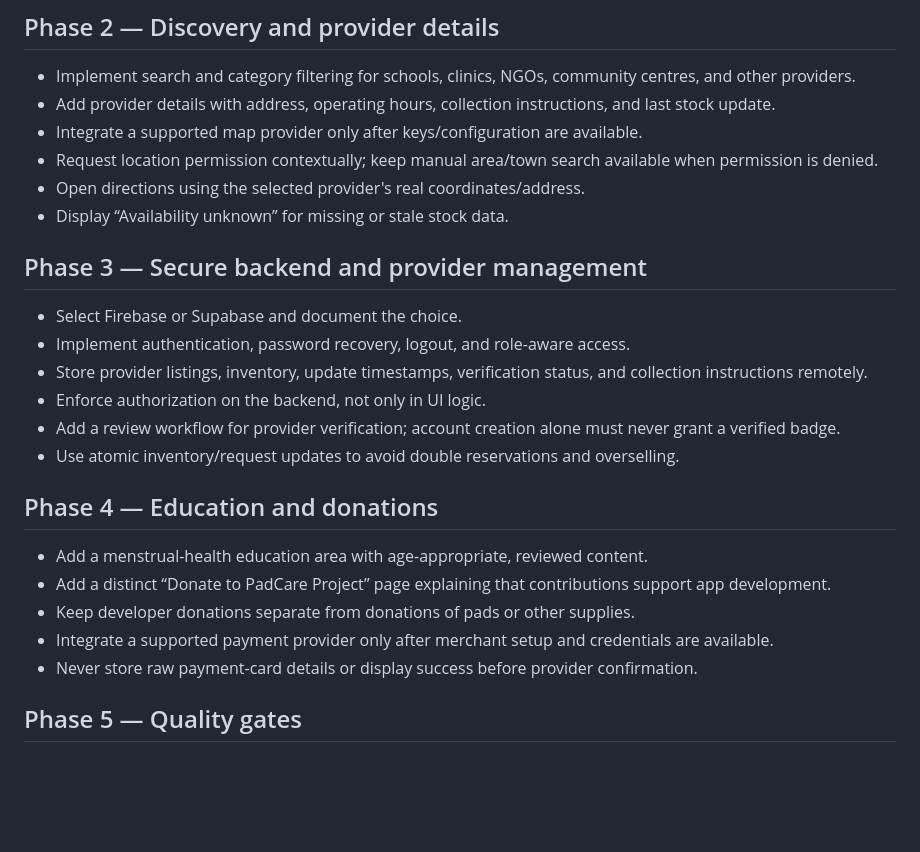
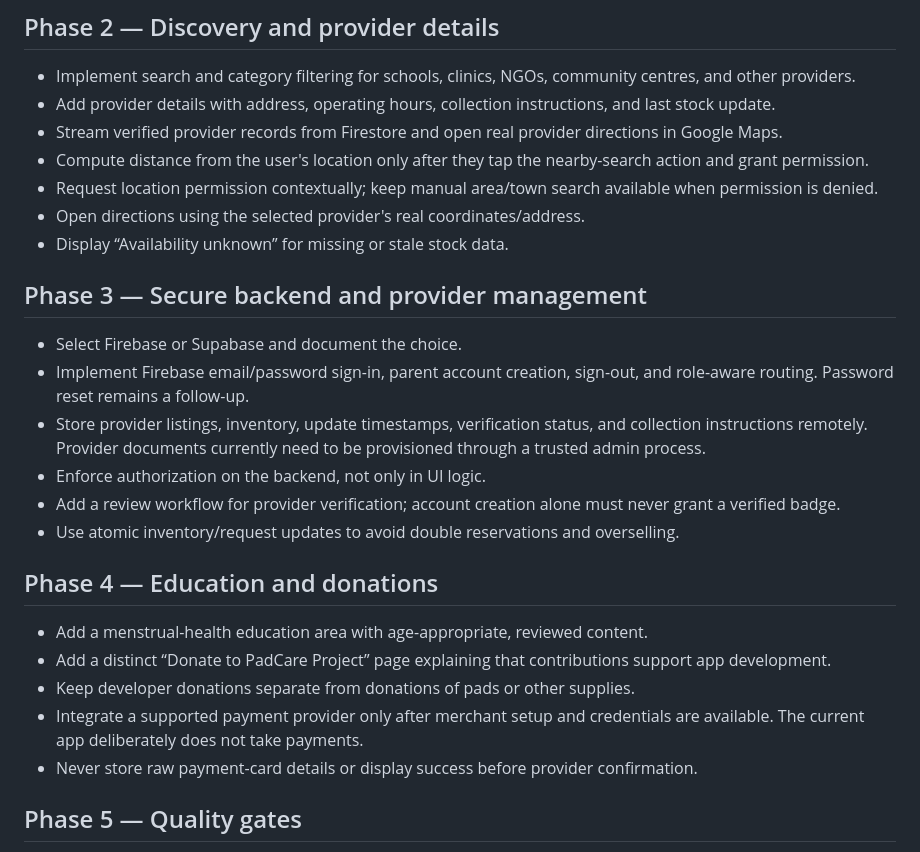
Before and after one commit to danmungufeni-dev/PadCare, a Markdown page: docs/IMPLEMENTATION_ROADMAP.md, the part around the change. GitHub-like rendering; blank space fills up the shorter version.

Commit message:
docs: refresh roadmap after Firebase integration pass

```diff
--- a/docs/IMPLEMENTATION_ROADMAP.md
+++ b/docs/IMPLEMENTATION_ROADMAP.md
@@ -15,7 +15,8 @@ This roadmap adapts the supplied Muse AI master prompt to the current Flutter re
 
 - Implement search and category filtering for schools, clinics, NGOs, community centres, and other providers.
 - Add provider details with address, operating hours, collection instructions, and last stock update.
-- Integrate a supported map provider only after keys/configuration are available.
+- Stream verified provider records from Firestore and open real provider directions in Google Maps.
+- Compute distance from the user's location only after they tap the nearby-search action and grant permission.
 - Request location permission contextually; keep manual area/town search available when permission is denied.
 - Open directions using the selected provider's real coordinates/address.
 - Display “Availability unknown” for missing or stale stock data.
@@ -23,8 +24,8 @@ This roadmap adapts the supplied Muse AI master prompt to the current Flutter re
 ## Phase 3 — Secure backend and provider management
 
 - Select Firebase or Supabase and document the choice.
-- Implement authentication, password recovery, logout, and role-aware access.
-- Store provider listings, inventory, update timestamps, verification status, and collection instructions remotely.
+- Implement Firebase email/password sign-in, parent account creation, sign-out, and role-aware routing. Password reset remains a follow-up.
+- Store provider listings, inventory, update timestamps, verification status, and collection instructions remotely. Provider documents currently need to be provisioned through a trusted admin process.
 - Enforce authorization on the backend, not only in UI logic.
 - Add a review workflow for provider verification; account creation alone must never grant a verified badge.
 - Use atomic inventory/request updates to avoid double reservations and overselling.
@@ -34,7 +35,7 @@ This roadmap adapts the supplied Muse AI master prompt to the current Flutter re
 - Add a menstrual-health education area with age-appropriate, reviewed content.
 - Add a distinct “Donate to PadCare Project” page explaining that contributions support app development.
 - Keep developer donations separate from donations of pads or other supplies.
-- Integrate a supported payment provider only after merchant setup and credentials are available.
+- Integrate a supported payment provider only after merchant setup and credentials are available. The current app deliberately does not take payments.
 - Never store raw payment-card details or display success before provider confirmation.
 
 ## Phase 5 — Quality gates
```
